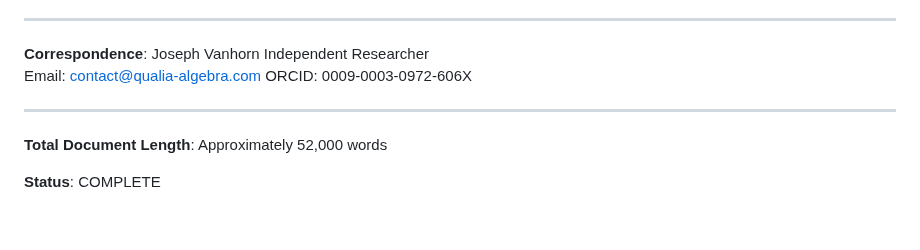
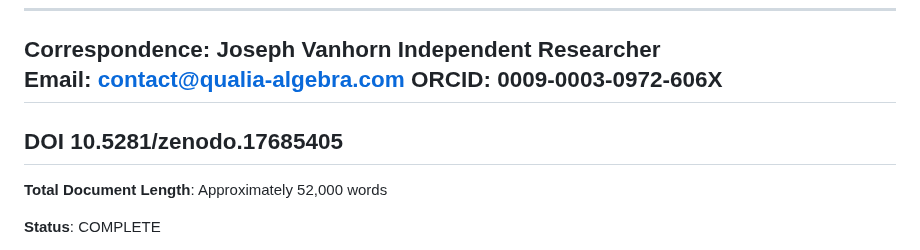
Before and after one commit to QAv2/qualia-algebra, a Markdown page: papers/Qualia_Algebra_v2_Comprehensive.md, the part around the change. Drawn GitHub-style; blank space fills up the shorter version.

```diff
--- a/papers/Qualia_Algebra_v2_Comprehensive.md
+++ b/papers/Qualia_Algebra_v2_Comprehensive.md
@@ -3485,8 +3485,9 @@ Joseph Vanhorn
 Independent Researcher
 Email: contact@qualia-algebra.com
 ORCID: 0009-0003-0972-606X
-
 ---
+DOI 10.5281/zenodo.17685405
+---
 
 **Total Document Length**: Approximately 52,000 words
 
```
